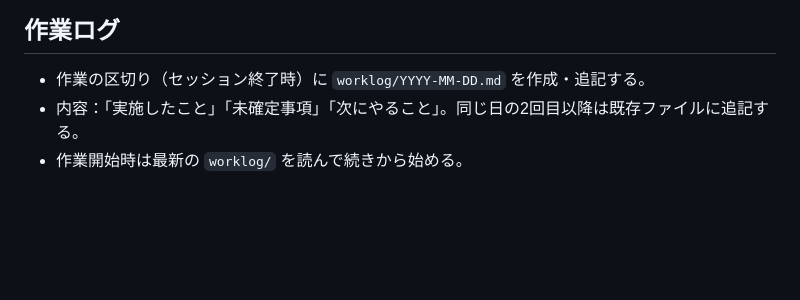
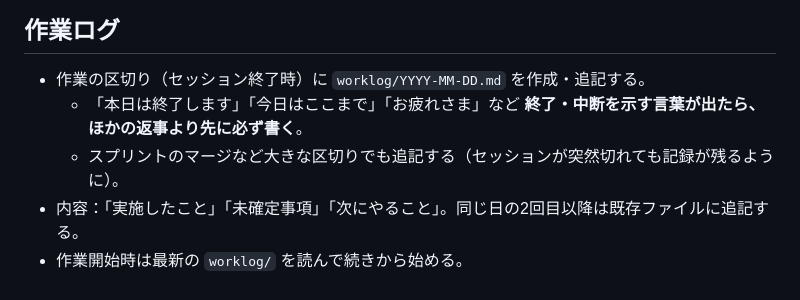
Before and after one commit to nishizawa8211/demo, a Markdown page: CLAUDE.md, the part around the change. GitHub-like rendering; blank space fills up the shorter version.

Commit message:
worklog: 10/14 の記録漏れを補い 10/15 を追加、終了時に必ず worklog を書くルールを追加
Co-Authored-By: Claude Opus 5.5 <noreply@anthropic.com>

```diff
--- a/CLAUDE.md
+++ b/CLAUDE.md
@@ -47,5 +47,7 @@
 
 ## 作業ログ
 - 作業の区切り（セッション終了時）に `worklog/YYYY-MM-DD.md` を作成・追記する。
+  - 「本日は終了します」「今日はここまで」「お疲れさま」など **終了・中断を示す言葉が出たら、ほかの返事より先に必ず書く**。
+  - スプリントのマージなど大きな区切りでも追記する（セッションが突然切れても記録が残るように）。
 - 内容：「実施したこと」「未確定事項」「次にやること」。同じ日の2回目以降は既存ファイルに追記する。
 - 作業開始時は最新の `worklog/` を読んで続きから始める。
```
Also changed, not shown: worklog/2026-10-15.md (added, +41 -0 lines).
